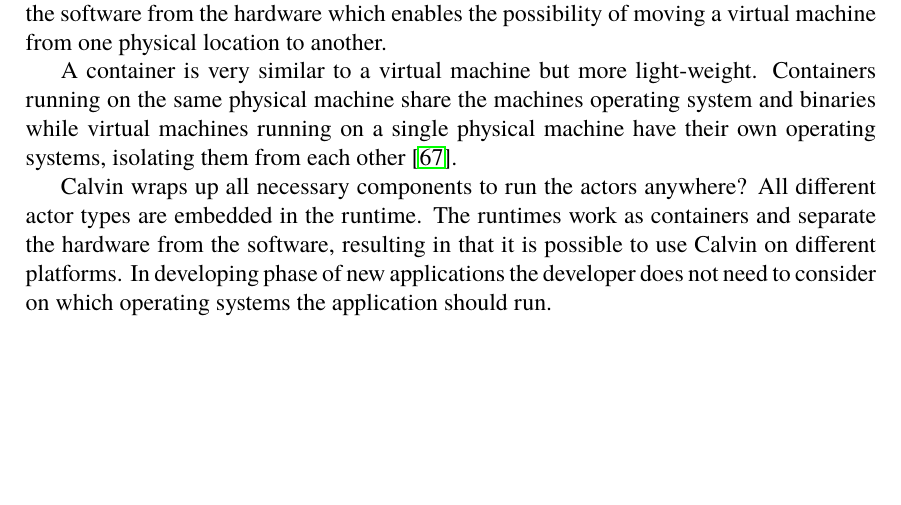
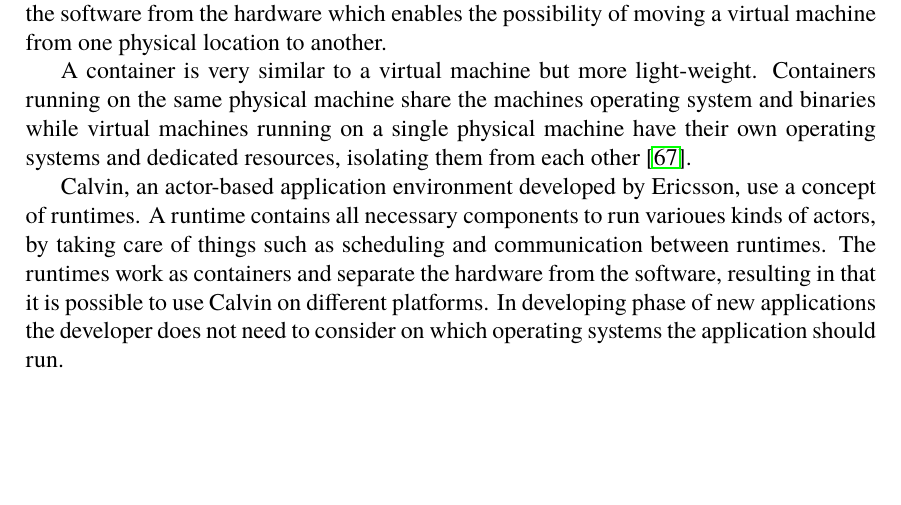
Before and after one commit to PStahl/master_thesis, a LaTeX thesis (report.tex): part of page 22 of 53, cut so that both start at the same text. Compiled offline with pdfLaTeX.

Commit message:
update virtualization section

```diff
--- a/report.tex
+++ b/report.tex
@@ -481,10 +481,10 @@ Nodes can alternate between working correctly and being crashed in our model. He
 \section{Virtualization and containers} \label{sec:background_virtualization}
 Virtualization is a broad term of creating a virtual version of something, e.g. a server, a hard drive or a private network (VPN). The advantages of virtualization are savings in hardware cost and space and in that the system becomes more dynamic. For instance, since hardware servers usually has a lot of free capacity it is possbile to run two virtual servers on each physical server. Another advantage with virtualization is that it separates the software from the hardware which enables the possibility of moving a virtual machine from one physical location to another.
 
-A container is very similar to a virtual machine but more light-weight. Containers running on the same physical machine share the machines operating system and binaries while virtual machines running on a single physical machine have their own operating systems, isolating them from each other \cite{vm_vs_container}.
+A container is very similar to a virtual machine but more light-weight. Containers running on the same physical machine share the machines operating system and binaries while virtual machines running on a single physical machine have their own operating systems and dedicated resources, isolating them from each other \cite{vm_vs_container}.
 
 %TODO first mention of calvin?
-Calvin wraps up all necessary components to run the actors anywhere? All different actor types are embedded in the runtime. The runtimes work as containers and separate the hardware from the software, resulting in that it is possible to use Calvin on different platforms. In developing phase of new applications the developer does not need to consider on which operating systems the application should run.
+Calvin, an actor-based application environment developed by Ericsson, use a concept of runtimes. A runtime contains all necessary components to run varioues kinds of actors, by taking care of things such as scheduling and communication between runtimes. The runtimes work as containers and separate the hardware from the software, resulting in that it is possible to use Calvin on different platforms. In developing phase of new applications the developer does not need to consider on which operating systems the application should run.
 
 \iffalse
 %COPIED
```
